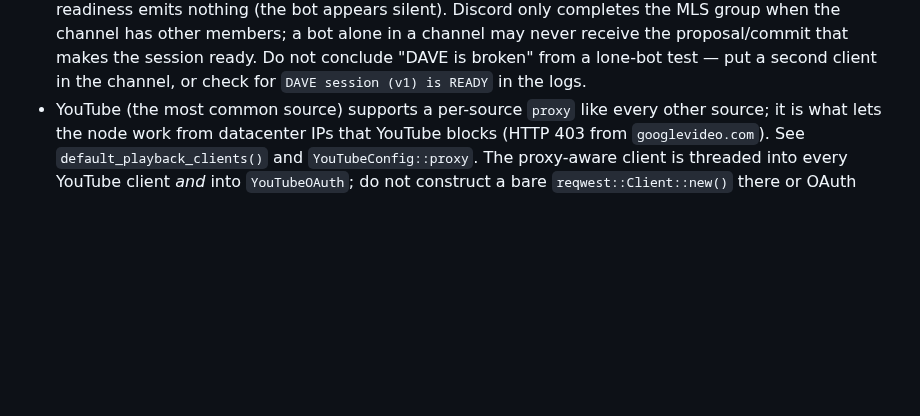
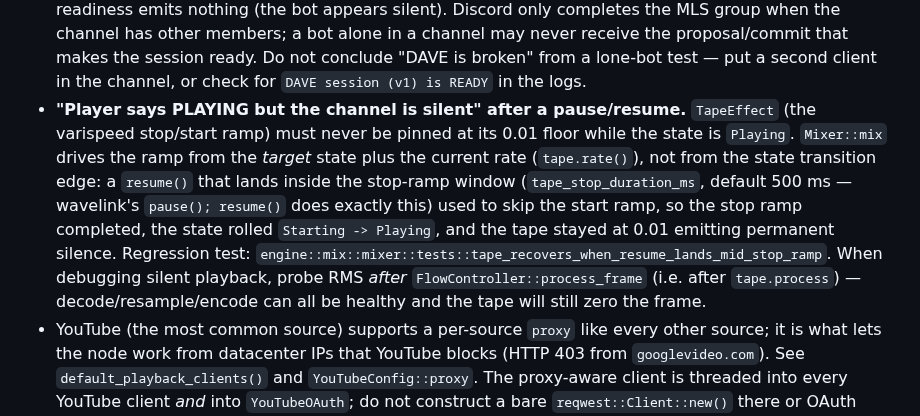
Before and after one commit to nikcodex/Kizunalink, a Markdown page: AGENTS.md, the part around the change. Rendered like a GitHub page; blank space fills up the shorter version.

Commit message:
docs: record tape-pin silent-playback failure mode in AGENTS.md
Capture the "PLAYING but silent after pause/resume" root cause and where to
probe (RMS after tape.process) so the tape-rate invariant does not regress.

Co-authored-by: openhands <openhands@all-hands.dev>

```diff
--- a/AGENTS.md
+++ b/AGENTS.md
@@ -89,6 +89,19 @@ protocol tests.
   channel may never receive the proposal/commit that makes the session ready. Do
   not conclude "DAVE is broken" from a lone-bot test — put a second client in the
   channel, or check for `DAVE session (v1) is READY` in the logs.
+- **"Player says PLAYING but the channel is silent" after a pause/resume.**
+  `TapeEffect` (the varispeed stop/start ramp) must never be pinned at its 0.01
+  floor while the state is `Playing`. `Mixer::mix` drives the ramp from the
+  *target* state plus the current rate (`tape.rate()`), not from the state
+  transition edge: a `resume()` that lands inside the stop-ramp window
+  (`tape_stop_duration_ms`, default 500 ms — wavelink's `pause(); resume()` does
+  exactly this) used to skip the start ramp, so the stop ramp completed, the
+  state rolled `Starting -> Playing`, and the tape stayed at 0.01 emitting
+  permanent silence. Regression test:
+  `engine::mix::mixer::tests::tape_recovers_when_resume_lands_mid_stop_ramp`.
+  When debugging silent playback, probe RMS *after* `FlowController::process_frame`
+  (i.e. after `tape.process`) — decode/resample/encode can all be healthy and the
+  tape will still zero the frame.
 - YouTube (the most common source) supports a per-source `proxy` like every other
   source; it is what lets the node work from datacenter IPs that YouTube blocks
   (HTTP 403 from `googlevideo.com`). See `default_playback_clients()` and
```
